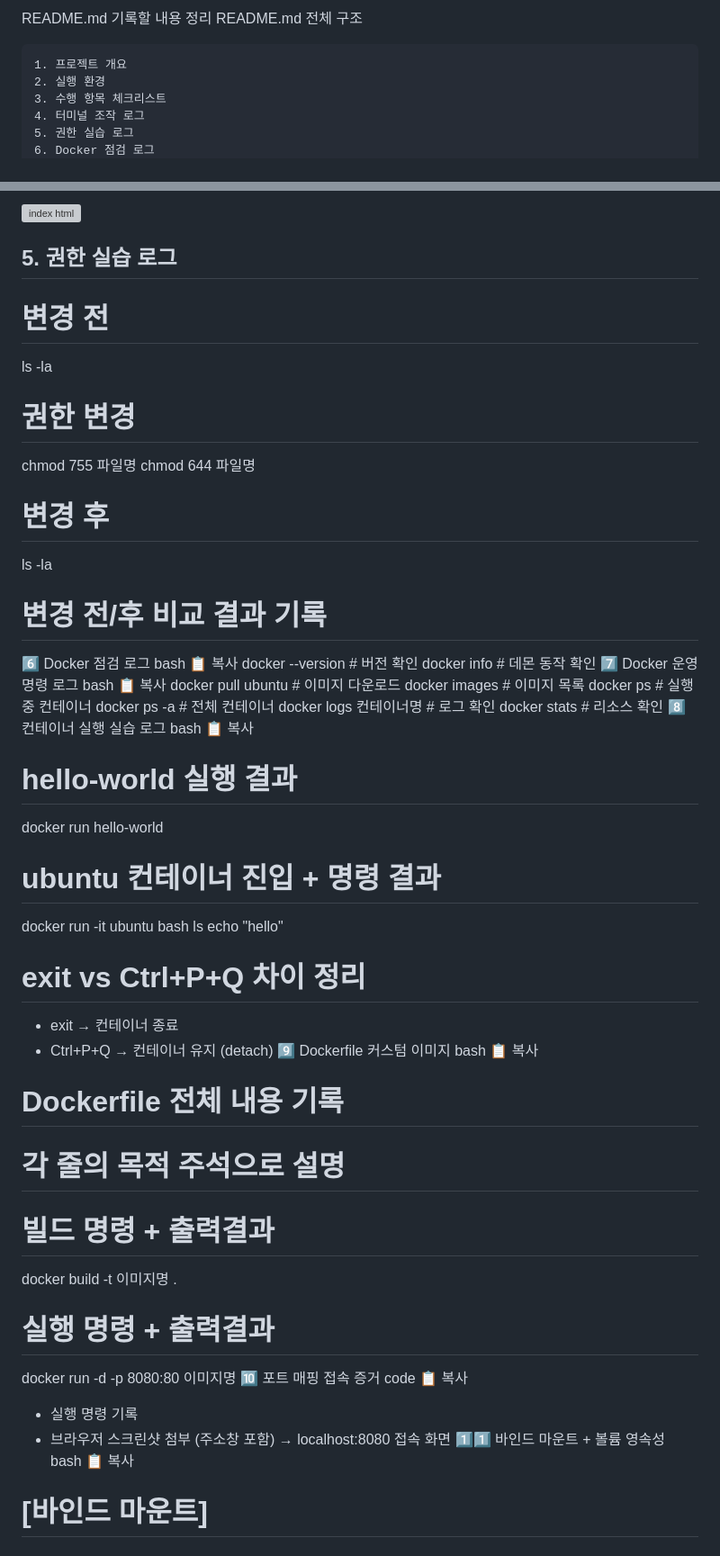
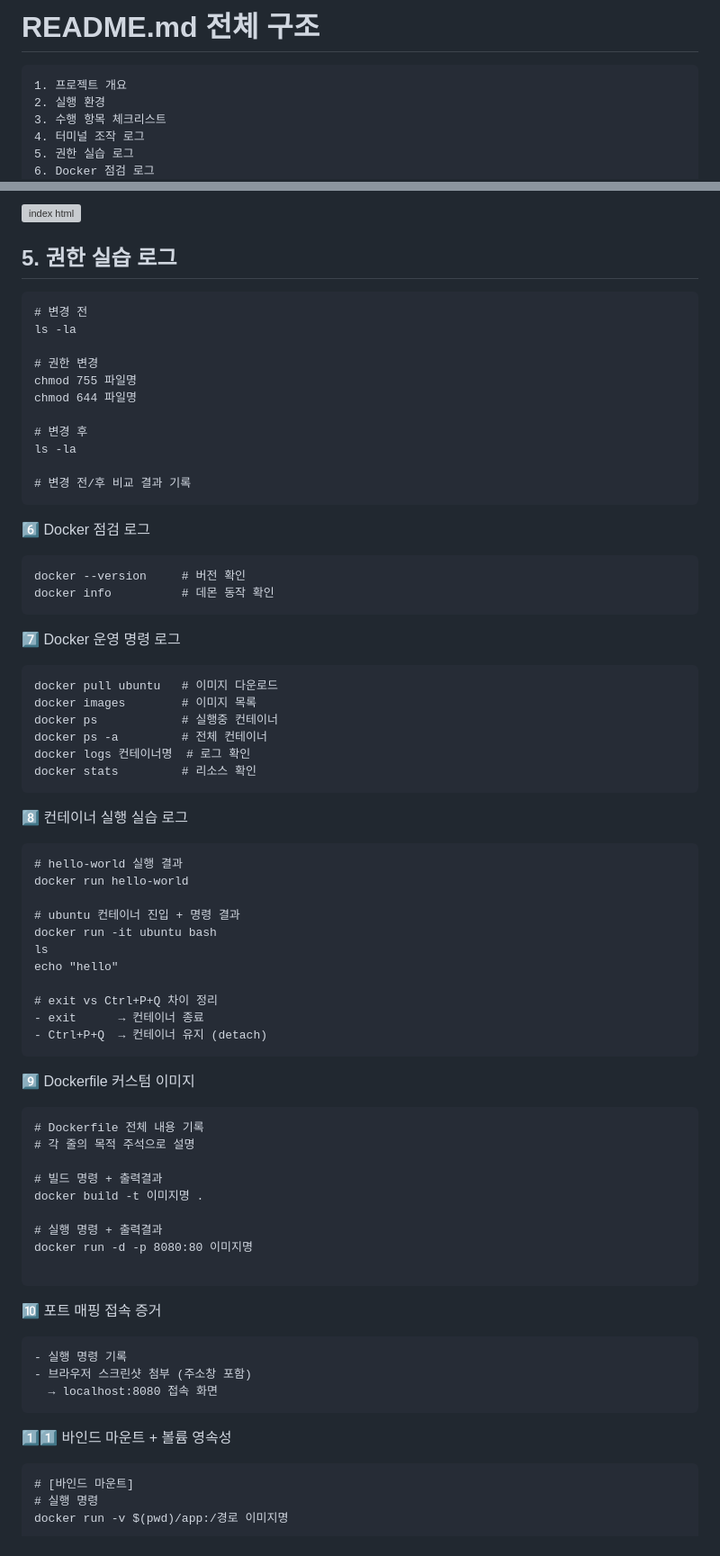
Before and after one commit to minyong96/ep1-1, a Markdown page: README.md, 2 parts joined by grey strips. Shown at 90% size. GitHub-like rendering; grey boxes are pictures that could not be loaded.

````diff
--- a/README.md
+++ b/README.md
@@ -1,5 +1,5 @@
-README.md 기록할 내용 정리
-README.md 전체 구조
+
+# README.md 전체 구조
 ```
 1. 프로젝트 개요
 2. 실행 환경
@@ -79,6 +79,7 @@ README.md 전체 구조
 
 
 ## 5. 권한 실습 로그
+```
 # 변경 전
 ls -la
 
@@ -90,23 +91,23 @@ chmod 644 파일명
 ls -la
 
 # 변경 전/후 비교 결과 기록
+```
 6️⃣ Docker 점검 로그
-bash
-📋 복사
+```
 docker --version     # 버전 확인
 docker info          # 데몬 동작 확인
+```
 7️⃣ Docker 운영 명령 로그
-bash
-📋 복사
+```
 docker pull ubuntu   # 이미지 다운로드
 docker images        # 이미지 목록
 docker ps            # 실행중 컨테이너
 docker ps -a         # 전체 컨테이너
 docker logs 컨테이너명  # 로그 확인
 docker stats         # 리소스 확인
+```
 8️⃣ 컨테이너 실행 실습 로그
-bash
-📋 복사
+```
 # hello-world 실행 결과
 docker run hello-world
 
@@ -118,9 +119,9 @@ echo "hello"
 # exit vs Ctrl+P+Q 차이 정리
 - exit      → 컨테이너 종료
 - Ctrl+P+Q  → 컨테이너 유지 (detach)
+```
 9️⃣ Dockerfile 커스텀 이미지
-bash
-📋 복사
+```
 # Dockerfile 전체 내용 기록
 # 각 줄의 목적 주석으로 설명
 
@@ -129,15 +130,16 @@ docker build -t 이미지명 .
 
 # 실행 명령 + 출력결과
 docker run -d -p 8080:80 이미지명
+
+```
 🔟 포트 매핑 접속 증거
-code
-📋 복사
+```
 - 실행 명령 기록
 - 브라우저 스크린샷 첨부 (주소창 포함)
   → localhost:8080 접속 화면
+```
 1️⃣1️⃣ 바인드 마운트 + 볼륨 영속성
-bash
-📋 복사
+```
 # [바인드 마운트]
 # 실행 명령
 docker run -v $(pwd)/app:/경로 이미지명
````
Also changed, not shown: other parts of README.md (+6 -4 lines).
